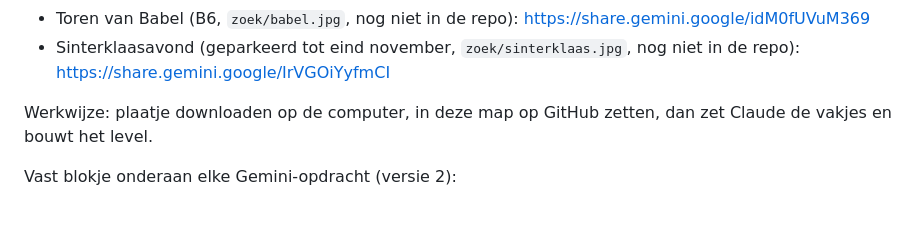
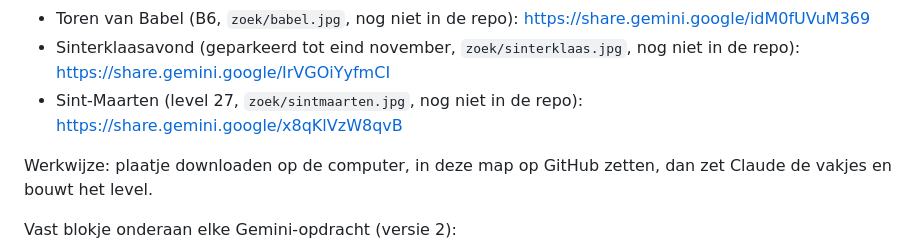
Before and after one commit to deweef/spelletjes, a Markdown page: zoek/LEESMIJ.md, the part around the change. GitHub-like rendering; blank space fills up the shorter version.

```diff
--- a/zoek/LEESMIJ.md
+++ b/zoek/LEESMIJ.md
@@ -39,6 +39,7 @@ Gemini-deellinks (alleen te openen in de browser van Marcel, niet vanuit Claude)
 - Bouwplaat (level 26, `zoek/bouwplaat.jpg`, nog niet in de repo): https://share.gemini.google/nLv38m5A5bN6
 - Toren van Babel (B6, `zoek/babel.jpg`, nog niet in de repo): https://share.gemini.google/idM0fUVuM369
 - Sinterklaasavond (geparkeerd tot eind november, `zoek/sinterklaas.jpg`, nog niet in de repo): https://share.gemini.google/IrVGOiYyfmCI
+- Sint-Maarten (level 27, `zoek/sintmaarten.jpg`, nog niet in de repo): https://share.gemini.google/x8qKlVzW8qvB
 
 Werkwijze: plaatje downloaden op de computer, in deze map op GitHub zetten, dan zet Claude de vakjes en bouwt het level.
 
```
Also changed, not shown: zoek/IDEEEN.md (+2 -1 lines).
